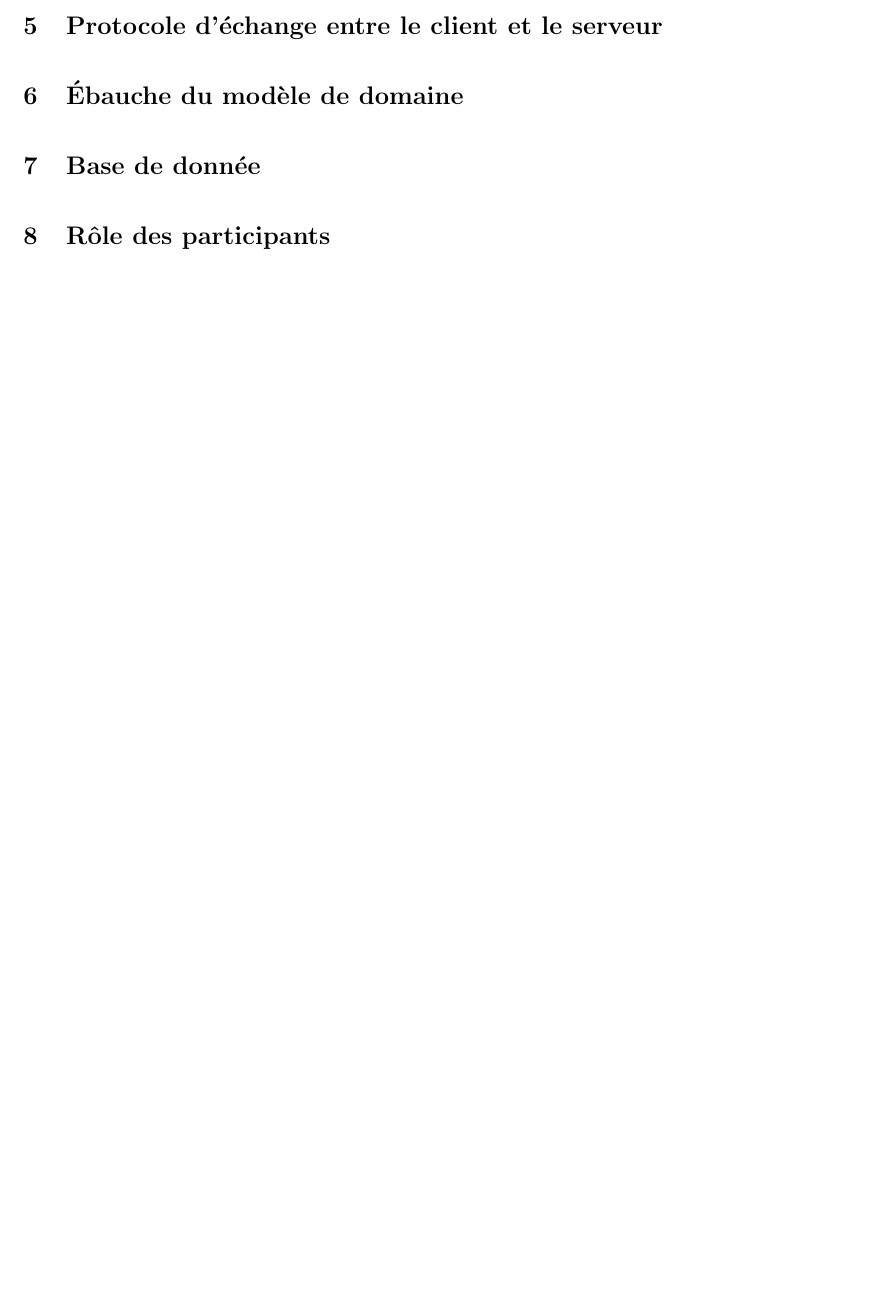
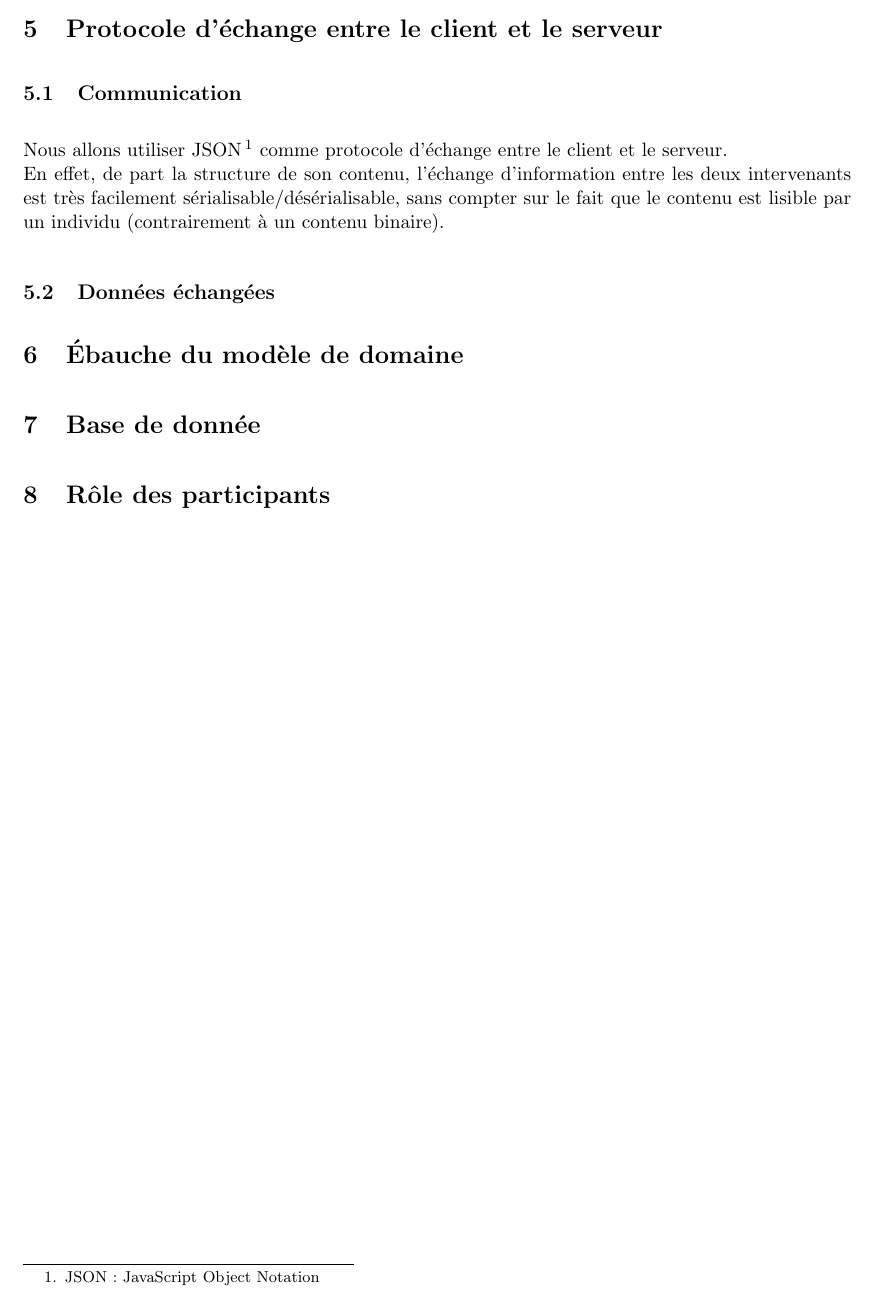
Before and after one commit to gluthier/GEN-projet, a LaTeX document (Rapports/Rapport_intermediaire.tex): part of page 4 of 5 before the commit and part of page 5 of 6 after it, cut so that both start at the same text, the shorter picture padded with empty space. Compiled offline with pdfLaTeX.

Commit message:
Ajout de la communication dans le rapport

```diff
--- a/Rapports/Rapport_intermediaire.tex
+++ b/Rapports/Rapport_intermediaire.tex
@@ -116,4 +117,8 @@
 	\section{Protocole d'échange entre le client et le serveur}
+		\subsection{Communication}
+			Nous allons utiliser JSON\footnote{JSON : JavaScript Object Notation} comme protocole d'échange entre le client et le serveur. \\
+			En effet, de part la structure de son contenu, l'échange d'information entre les deux intervenants est très facilement sérialisable/désérialisable, sans compter sur le fait que le contenu est lisible par un individu (contrairement à un contenu binaire).
+		\subsection{Données échangées}
 
 	\section{Ébauche du modèle de domaine}
 
```
Also changed, not shown: Rapports/Rapport_intermediaire.tex (1 more changed lines).
